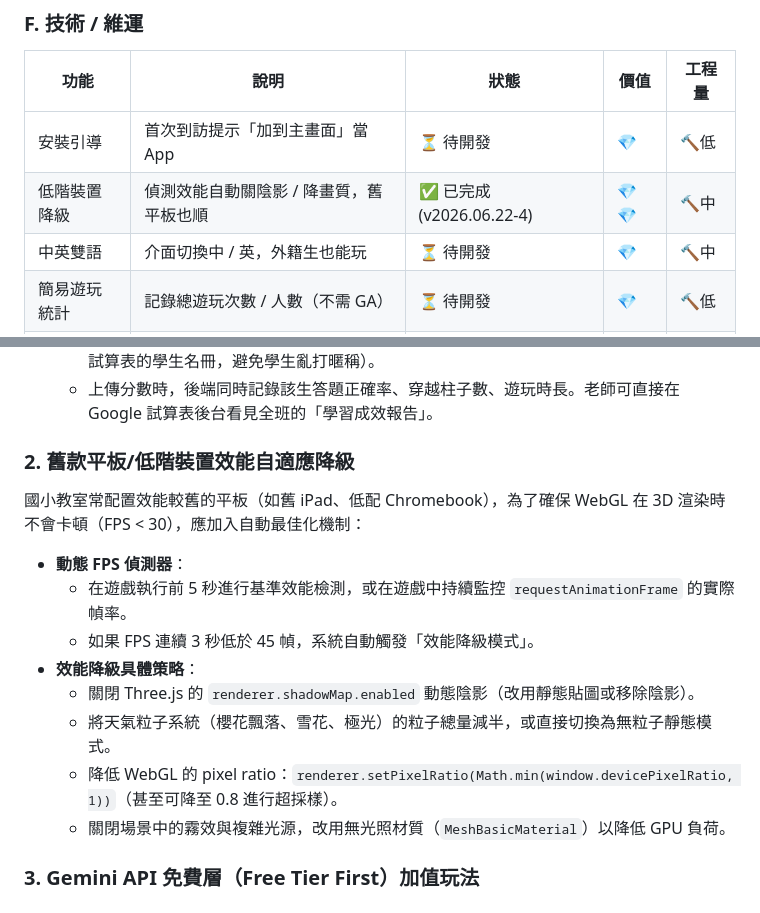
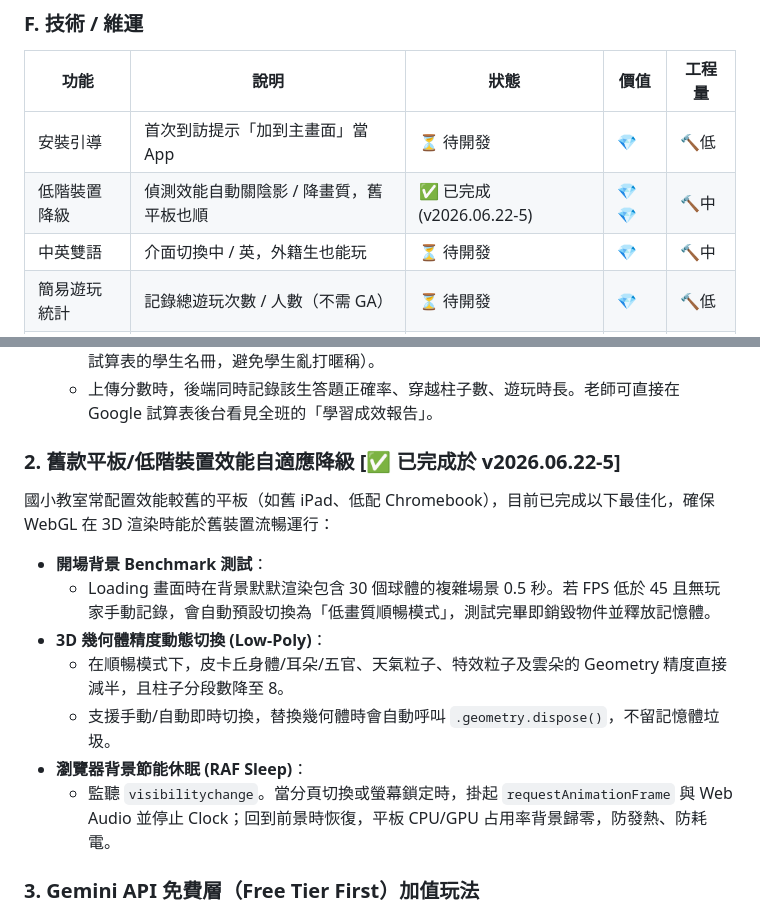
Before and after one commit to cagoooo/pikachu-flappy-bird, a Markdown page: PROGRESS.md, 2 parts joined by grey strips. Drawn GitHub-style.

Commit message:
📋 PROGRESS.md：更新未來三大優化方案中效能自適應降級的完成細節與特徵

```diff
--- a/PROGRESS.md
+++ b/PROGRESS.md
@@ -99,7 +99,7 @@
 | 功能 | 說明 | 狀態 | 價值 | 工程量 |
 |---|---|---|---|---|
 | 安裝引導 | 首次到訪提示「加到主畫面」當 App | ⏳ 待開發 | 💎 | 🔨低 |
-| 低階裝置降級 | 偵測效能自動關陰影 / 降畫質，舊平板也順 | ✅ 已完成 (v2026.06.22-4) | 💎💎 | 🔨中 |
+| 低階裝置降級 | 偵測效能自動關陰影 / 降畫質，舊平板也順 | ✅ 已完成 (v2026.06.22-5) | 💎💎 | 🔨中 |
 | 中英雙語 | 介面切換中 / 英，外籍生也能玩 | ⏳ 待開發 | 💎 | 🔨中 |
 | 簡易遊玩統計 | 記錄總遊玩次數 / 人數（不需 GA） | ⏳ 待開發 | 💎 | 🔨低 |
 | 自動排程清榜 | 每學期 / 每月自動清空排行榜 | ✅ 已完成 (Wave 2) | 💎 | 🔨低 |
@@ -124,16 +124,15 @@
     *   在遊戲開始前，新增「班級」與「座號/學號」下拉式選單（名單可同樣由 GAS 讀取 Google 試算表的學生名冊，避免學生亂打暱稱）。
     *   上傳分數時，後端同時記錄該生答題正確率、穿越柱子數、遊玩時長。老師可直接在 Google 試算表後台看見全班的「學習成效報告」。
 
-### 2. 舊款平板/低階裝置效能自適應降級
-國小教室常配置效能較舊的平板（如舊 iPad、低配 Chromebook），為了確保 WebGL 在 3D 渲染時不會卡頓（FPS < 30），應加入自動最佳化機制：
-*   **動態 FPS 偵測器**：
-    *   在遊戲執行前 5 秒進行基準效能檢測，或在遊戲中持續監控 `requestAnimationFrame` 的實際幀率。
-    *   如果 FPS 連續 3 秒低於 45 幀，系統自動觸發「效能降級模式」。
-*   **效能降級具體策略**：
-    *   關閉 Three.js 的 `renderer.shadowMap.enabled` 動態陰影（改用靜態貼圖或移除陰影）。
-    *   將天氣粒子系統（櫻花飄落、雪花、極光）的粒子總量減半，或直接切換為無粒子靜態模式。
-    *   降低 WebGL 的 pixel ratio：`renderer.setPixelRatio(Math.min(window.devicePixelRatio, 1))`（甚至可降至 0.8 進行超採樣）。
-    *   關閉場景中的霧效與複雜光源，改用無光照材質（`MeshBasicMaterial`）以降低 GPU 負荷。
+### 2. 舊款平板/低階裝置效能自適應降級 [✅ 已完成於 v2026.06.22-5]
+國小教室常配置效能較舊的平板（如舊 iPad、低配 Chromebook），目前已完成以下最佳化，確保 WebGL 在 3D 渲染時能於舊裝置流暢運行：
+*   **開場背景 Benchmark 測試**：
+    *   Loading 畫面時在背景默默渲染包含 30 個球體的複雜場景 0.5 秒。若 FPS 低於 45 且無玩家手動記錄，會自動預設切換為「低畫質順暢模式」，測試完畢即銷毀物件並釋放記憶體。
+*   **3D 幾何體精度動態切換 (Low-Poly)**：
+    *   在順暢模式下，皮卡丘身體/耳朵/五官、天氣粒子、特效粒子及雲朵的 Geometry 精度直接減半，且柱子分段數降至 8。
+    *   支援手動/自動即時切換，替換幾何體時會自動呼叫 `.geometry.dispose()`，不留記憶體垃圾。
+*   **瀏覽器背景節能休眠 (RAF Sleep)**：
+    *   監聽 `visibilitychange`。當分頁切換或螢幕鎖定時，掛起 `requestAnimationFrame` 與 Web Audio 並停止 Clock；回到前景時恢復，平板 CPU/GPU 占用率背景歸零，防發熱、防耗電。
 
 ### 3. Gemini API 免費層（Free Tier First）加值玩法
 利用 Google `gemini-2.5-flash-lite` 驚人的免費額度（每分鐘 15 RPM，完全夠一個班級輪流遊玩），在不花一毛錢的原則下，增加 AI 加值功能：
```
